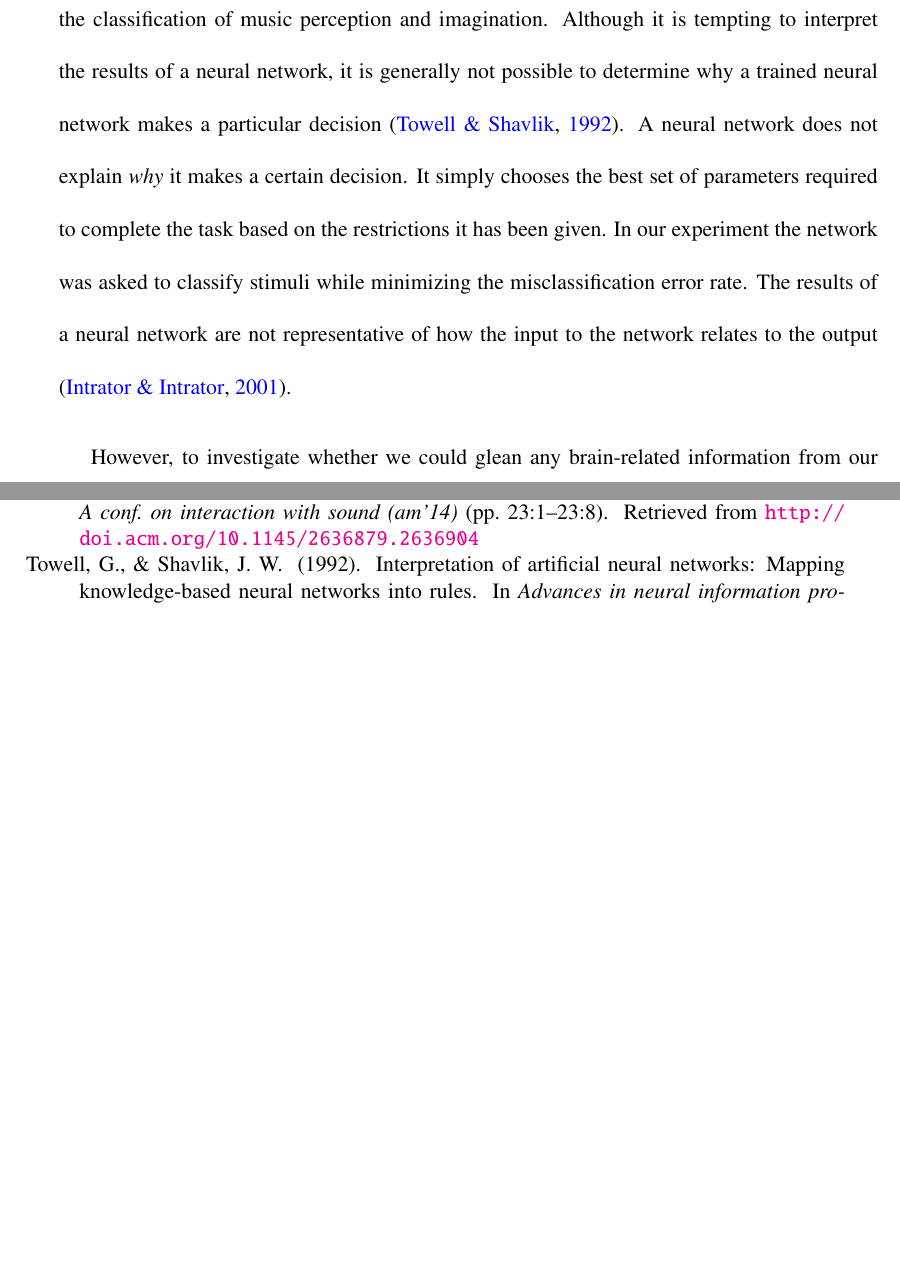
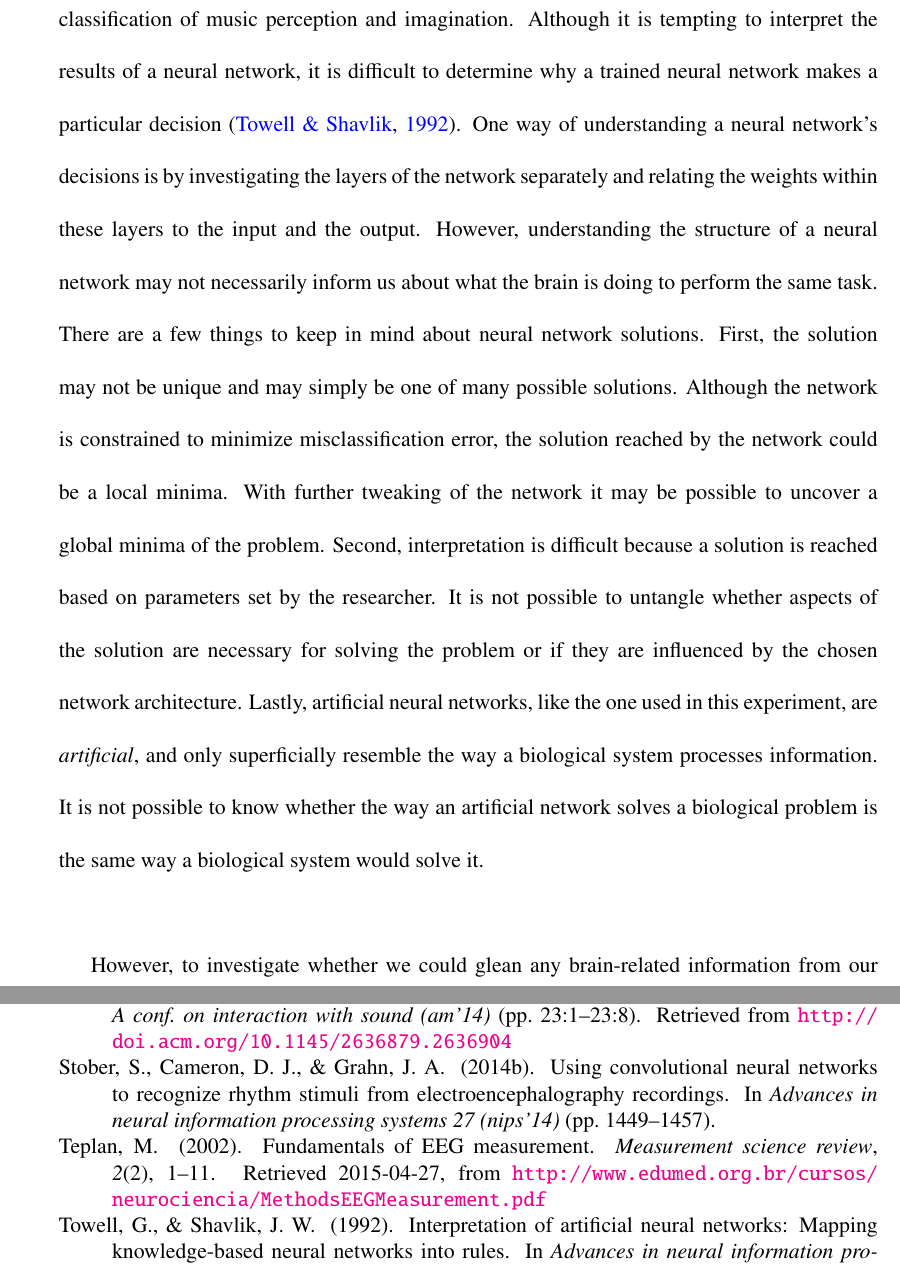
Before and after one commit to asternin/MScThesis, a LaTeX thesis (Thesis/Thesis.tex, which reads Thesis/Chapters/Discussion.tex): two parts of pages 3 and 6 of 7 before the commit and two parts of pages 39 and 45 of 54 after it, joined at a grey line, cut so that both start at the same text, the shorter picture padded with empty space. Compiled offline with pdfLaTeX.

Commit message:
no message

```diff
--- a/Thesis/Chapters/Discussion.tex
+++ b/Thesis/Chapters/Discussion.tex
@@ -32,15 +32,19 @@ Some participants also reported imagining vivid scenes, either from existing mov
 This wide array of differences are likely the cause of our low imagination classification rates.
 
 The secondary goal of these experiments was to determine what neural processes drive the classification of music perception and imagination.
-Although it is tempting to interpret the results of a neural network, it is generally not possible to determine why a trained neural network makes a particular decision \cite{towell_1992_interpretation}.
-A neural network does not explain \emph{why} it makes a certain decision.
-It simply chooses the best set of parameters required to complete the task based on the restrictions it has been given.
-In our experiment the network was asked to classify stimuli while minimizing the misclassification error rate.
-The results of a neural network are not representative of how the input to the network relates to the output \cite{intrator_2001_interpreting}.
-
+Although it is tempting to interpret the results of a neural network, it is difficult to determine why a trained neural network makes a particular decision \cite{towell_1992_interpretation}.
+One way of understanding a neural network's decisions is by investigating the layers of the network separately and relating the weights within these layers to the input and the output.
+However, understanding the structure of a neural network may not necessarily inform us about what the brain is doing to perform the same task.
+There are a few things to keep in mind about neural network solutions.
+First, the solution may not be unique and may simply be one of many possible solutions.
+Although the network is constrained to minimize misclassification error, the solution reached by the network could be a local minima.
+With further tweaking of the network it may be possible to uncover a global minima of the problem.
+Second, interpretation is difficult because a solution is reached based on parameters set by the researcher.
+It is not possible to untangle whether aspects of the solution are necessary for solving the problem or if they are influenced by the chosen network architecture.
+Lastly, artificial neural networks, like the one used in this experiment, are \emph{artificial}, and only superficially resemble the way a biological system processes information.
+It is not possible to know whether the way an artificial network solves a biological problem is the same way a biological system would solve it.
 
 However, to investigate whether we could glean any brain-related information from our neural network (\autoref{fig:model_W}), we focused on whether the spatial or temporal filters can be related to any biological or musical characteristics.
-
 The spatial filter in layer 1 indicates which electrodes carry the \ac{EEG} data important for classification.
 However, because of the nature of \ac{EEG} we are unable to comment on where the data from these electrodes is produced.
 \ac{EEG} collects the electrical signals produced by the brain at the scalp.
--- a/Thesis/Thesis.tex
+++ b/Thesis/Thesis.tex
@@ -51,7 +51,7 @@
 %%%%%%%%%% to work on a group (not all) of chapters
 %\includeonly{frontmatter,Chapters/Introduction,Chapters/Methods,Chapters/ERPResults,Chapters/DeepLearningMethods,Chapters/DeepLearningResults,Chapters/Behavioural,Chapters/Discussion}
 %%%%%%%%%% to work on just one chapter at a time:
-\includeonly{Chapters/Discussion}
+%\includeonly{Chapters/Behavioural,Chapters/Discussion}
 %
 \begin{document}
 \include{frontmatter}
```
Also changed, not shown: Thesis/Appendices/PCAInvestigation.tex (+5 -17 lines), Thesis/Chapters/ERPResults.tex (+1 -2 lines), Thesis/Chapters/Introduction.tex (+2 -12 lines), Thesis/Chapters/Methods.tex (+5 -7 lines).
